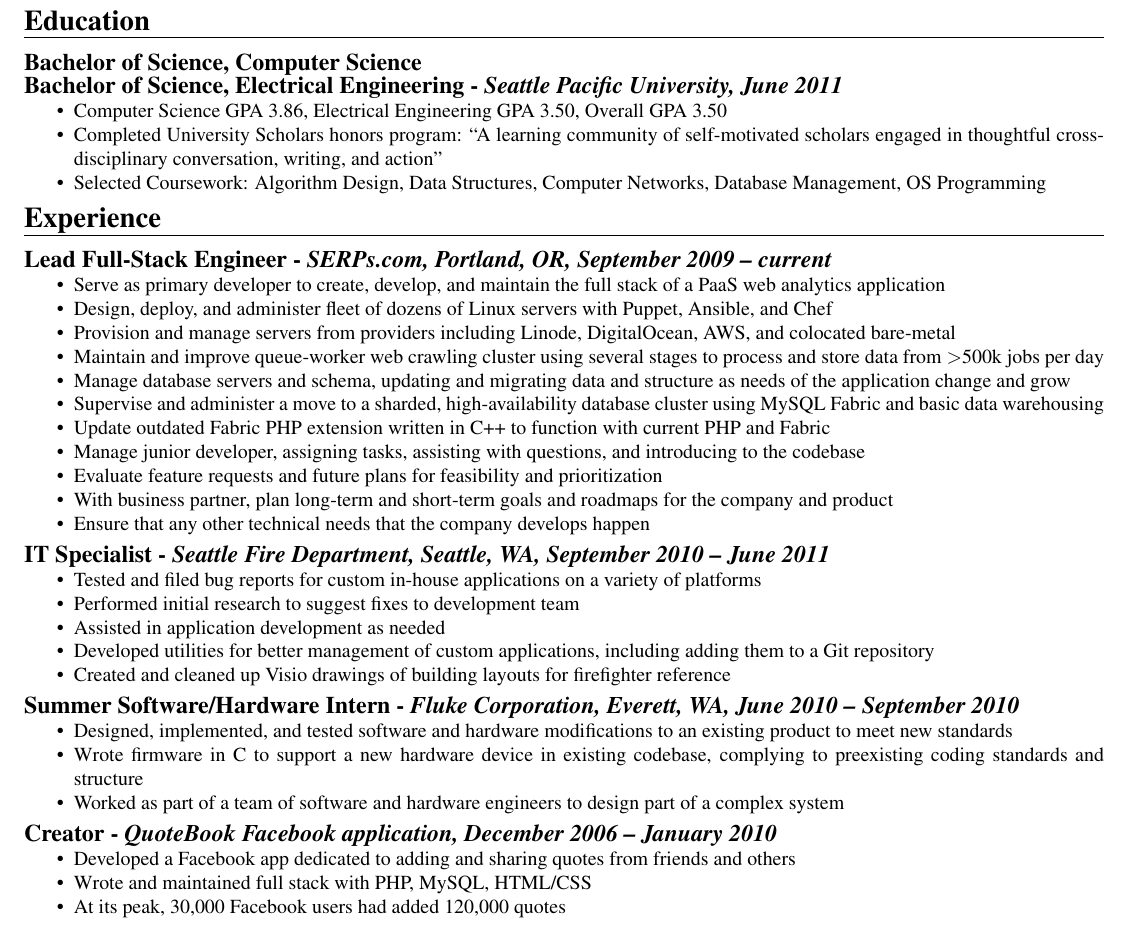
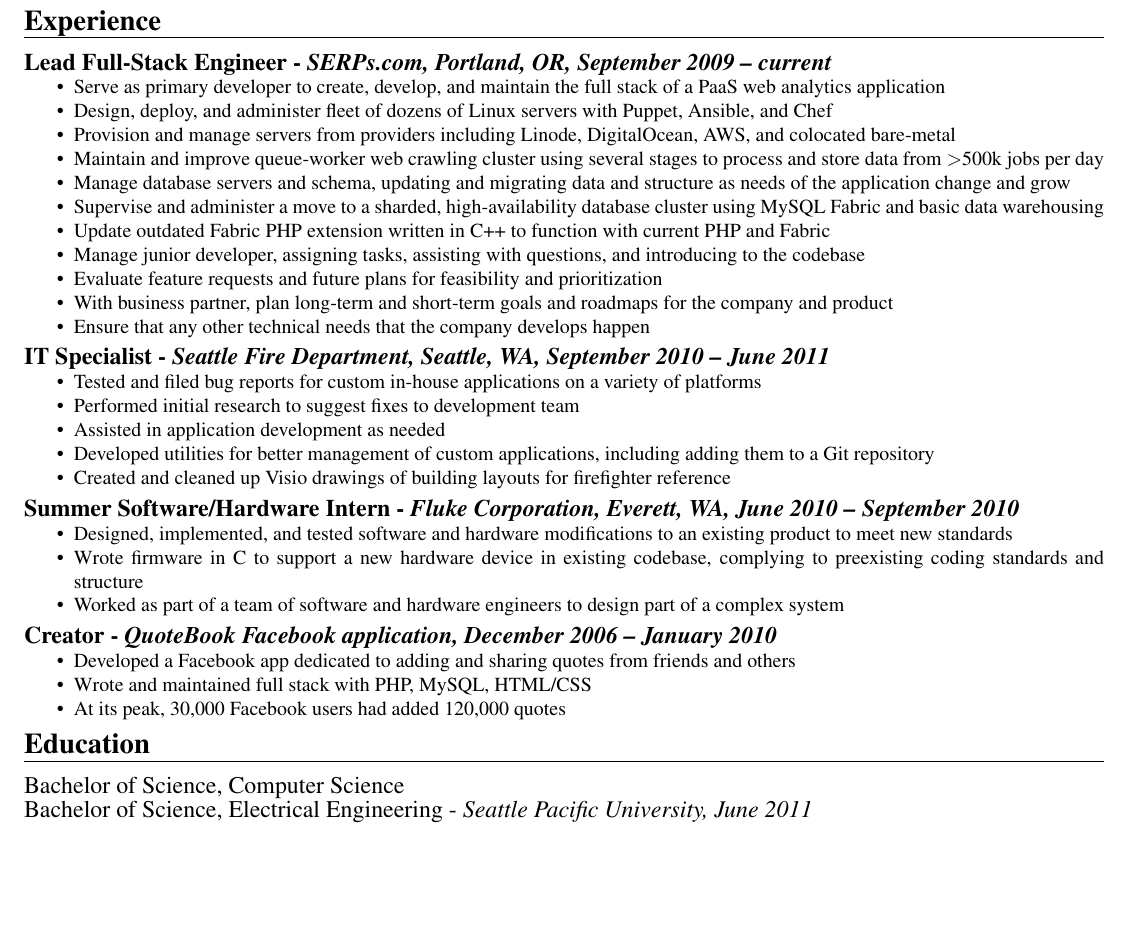
Before and after one commit to cincodenada/resume, a LaTeX CV (resume.tex): part of the page, cut so that both start at the same text, the shorter picture padded with empty space. Compiled offline with pdfLaTeX.

Commit message:
Move education to the bottom and simplify

```diff
--- a/resume.tex
+++ b/resume.tex
@@ -48,16 +48,6 @@
 \end{res_subsection}
 \end{res_section}
 
-\begin{res_section}{Education}
-\begin{res_subsection}{Bachelor of Science, Computer Science\\
-Bachelor of Science, Electrical Engineering - \em{Seattle Pacific University, June 2011}
-}
-  \item Computer Science GPA 3.86, Electrical Engineering GPA 3.50, Overall GPA 3.50
-  \item Completed University Scholars honors program: ``A learning community of self-motivated scholars engaged in thoughtful cross-disciplinary conversation, writing, and action''
-  \item Selected Coursework: Algorithm Design, Data Structures, Computer Networks, Database Management, OS Programming
-\end{res_subsection}
-\end{res_section}
-
 \begin{res_section}{Experience}
 \begin{res_experienceitem}{Lead Full-Stack Engineer}{SERPs.com}{Portland, OR}{September 2009}{current}
   \item Serve as primary developer to create, develop, and maintain the full stack of a PaaS web analytics application
```
Also changed, not shown: resume.tex (8 more changed lines).
